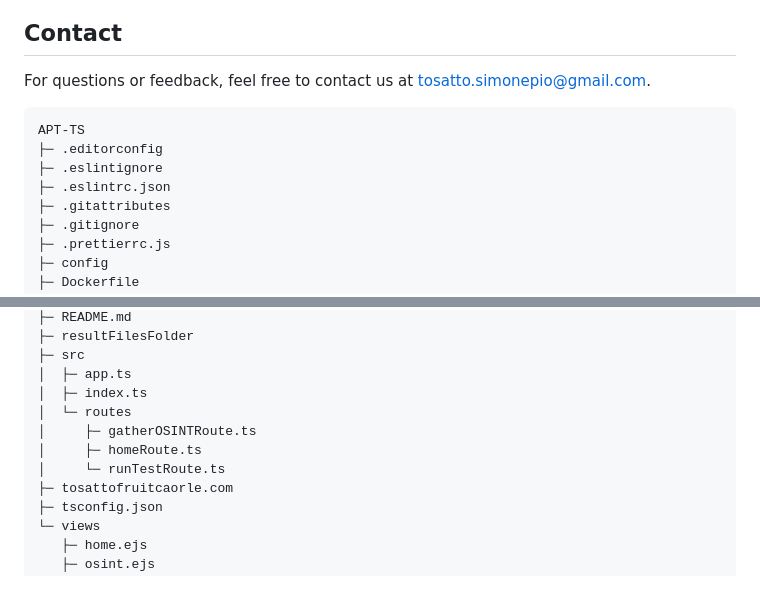
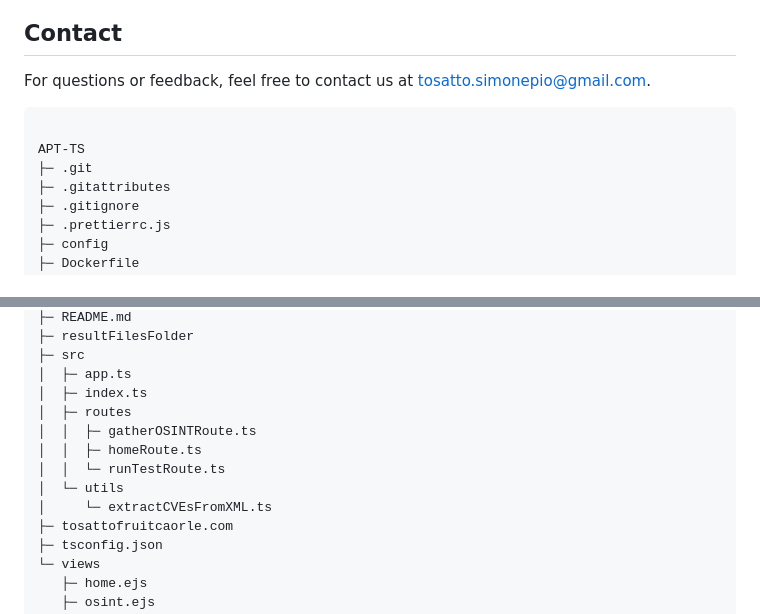
Before and after one commit to Simo56/APT-TS, a Markdown page: README.md, 2 parts joined by grey strips. GitHub-like rendering; blank space fills up the shorter version.

````diff
--- a/README.md
+++ b/README.md
@@ -69,10 +69,9 @@ This project is licensed under the MIT License.
 For questions or feedback, feel free to contact us at tosatto.simonepio@gmail.com.
 
 ```
+
 APT-TS
-├─ .editorconfig
-├─ .eslintignore
-├─ .eslintrc.json
+├─ .git
 ├─ .gitattributes
 ├─ .gitignore
 ├─ .prettierrc.js
@@ -99,10 +98,12 @@ APT-TS
 ├─ src
 │  ├─ app.ts
 │  ├─ index.ts
-│  └─ routes
-│     ├─ gatherOSINTRoute.ts
-│     ├─ homeRoute.ts
-│     └─ runTestRoute.ts
+│  ├─ routes
+│  │  ├─ gatherOSINTRoute.ts
+│  │  ├─ homeRoute.ts
+│  │  └─ runTestRoute.ts
+│  └─ utils
+│     └─ extractCVEsFromXML.ts
 ├─ tosattofruitcaorle.com
 ├─ tsconfig.json
 └─ views
````
